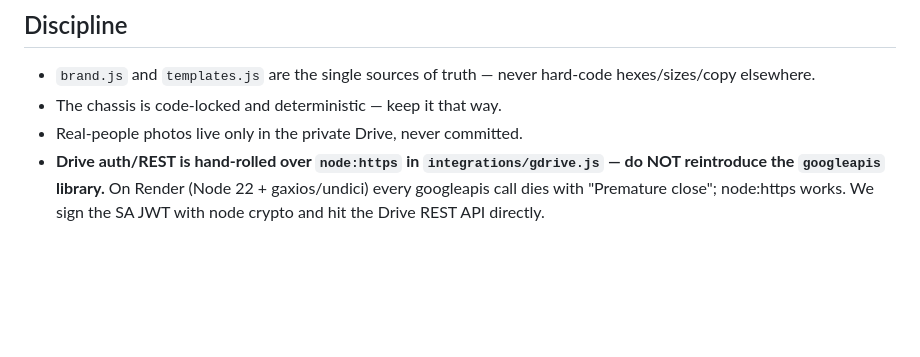
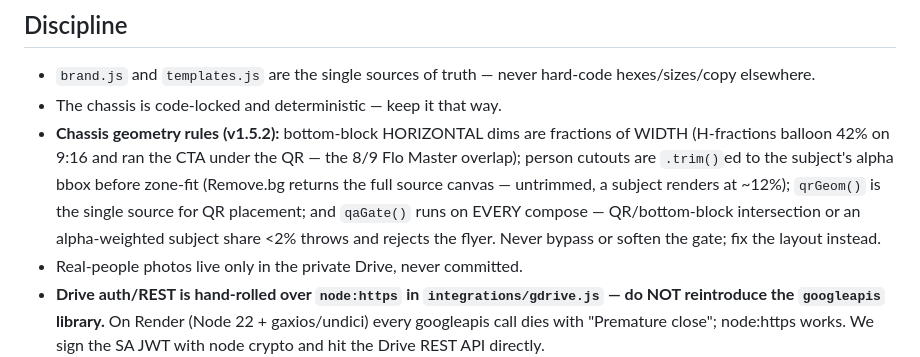
Before and after one commit to Danzversity/danzversity-flyers, a Markdown page: CLAUDE.md, the part around the change. Drawn GitHub-style; blank space fills up the shorter version.

Commit message:
docs: chassis geometry rules + QA gate doctrine (v1.5.2)
Co-Authored-By: Claude Fable 5 <noreply@anthropic.com>

```diff
--- a/CLAUDE.md
+++ b/CLAUDE.md
@@ -79,6 +79,7 @@ npm start                                  # http://localhost:3001
 
 - `brand.js` and `templates.js` are the single sources of truth — never hard-code hexes/sizes/copy elsewhere.
 - The chassis is code-locked and deterministic — keep it that way.
+- **Chassis geometry rules (v1.5.2):** bottom-block HORIZONTAL dims are fractions of WIDTH (H-fractions balloon 42% on 9:16 and ran the CTA under the QR — the 8/9 Flo Master overlap); person cutouts are `.trim()`ed to the subject's alpha bbox before zone-fit (Remove.bg returns the full source canvas — untrimmed, a subject renders at ~12%); `qrGeom()` is the single source for QR placement; and `qaGate()` runs on EVERY compose — QR/bottom-block intersection or an alpha-weighted subject share <2% throws and rejects the flyer. Never bypass or soften the gate; fix the layout instead.
 - Real-people photos live only in the private Drive, never committed.
 - **Drive auth/REST is hand-rolled over `node:https` in `integrations/gdrive.js` — do NOT reintroduce the `googleapis` library.** On Render (Node 22 + gaxios/undici) every googleapis call dies with "Premature close"; node:https works. We sign the SA JWT with node crypto and hit the Drive REST API directly.
 - **Video Output Standard v1 lives in `brand.js` (`videoSizes` + `videoStandard`)** — the encode contract (1080-class, 30fps, H.264 High yuv420p CRF 20, AAC 48k, loudnorm −14 LUFS, faststart) and anatomy (hook 3s, end-card 1.4s, watermark, safe zones). `pipeline/video.js` enforces it via the ffprobe gate; `render-service/test-video.js` is the offline proof. NEVER hand-tune ffmpeg args in server.js — the standard is the single source of truth.
```
